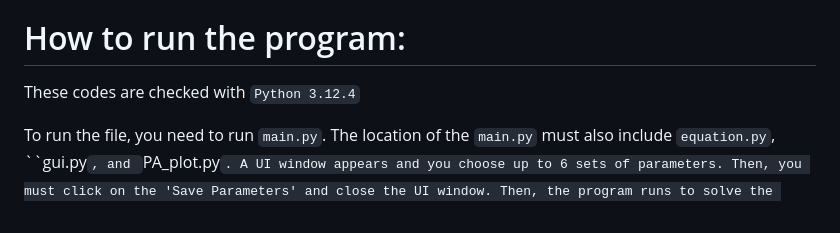
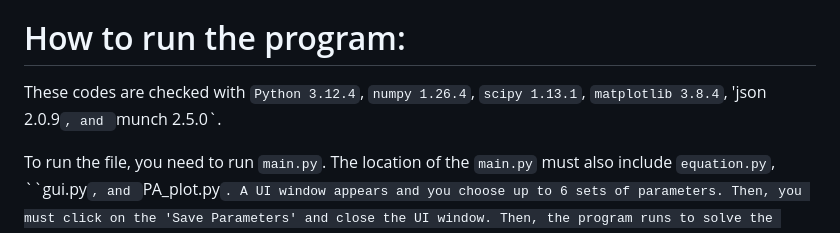
Before and after one commit to arashfahim/Corporate-Governance-and-Asset-Pricing, a Markdown page: README.md, the part around the change. GitHub-like rendering.

Commit message:
Update README with additional library dependencies
Updated dependencies in the README to include additional libraries required for the program.

````diff
--- a/README.md
+++ b/README.md
@@ -99,7 +99,7 @@
 
 # How to run the program:
 
-These codes are checked with `Python 3.12.4`
+These codes are checked with `Python 3.12.4`, `numpy 1.26.4`, `scipy 1.13.1`, `matplotlib 3.8.4`, 'json 2.0.9`, and `munch 2.5.0`.
 
 To run the file, you need to run ```main.py```. The location of the ```main.py``` must also include ```equation.py```, ``gui.py```, and ```PA_plot.py```. A UI window appears and you choose up to 6 sets of parameters. Then, you must click on the 'Save Parameters' and close the UI window. Then, the program runs to solve the problems and show verbose at each step of the solution. Finally, it plots the solutions. Note that the  ```PA_plot.myfigures``` allows for ploting many combined functions such as $\lambda S(m)$, or $C(m)+\lambda S(m)$.
 
````
